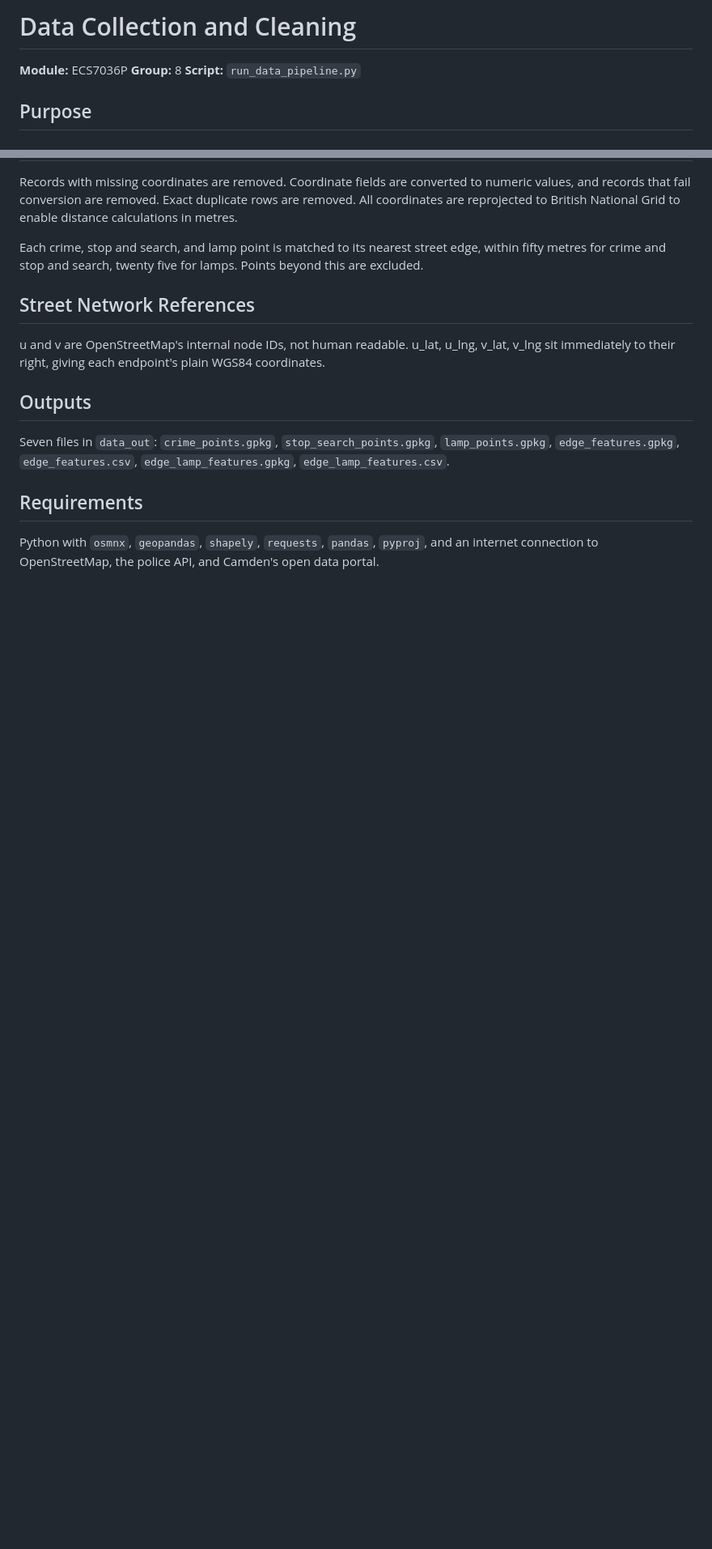
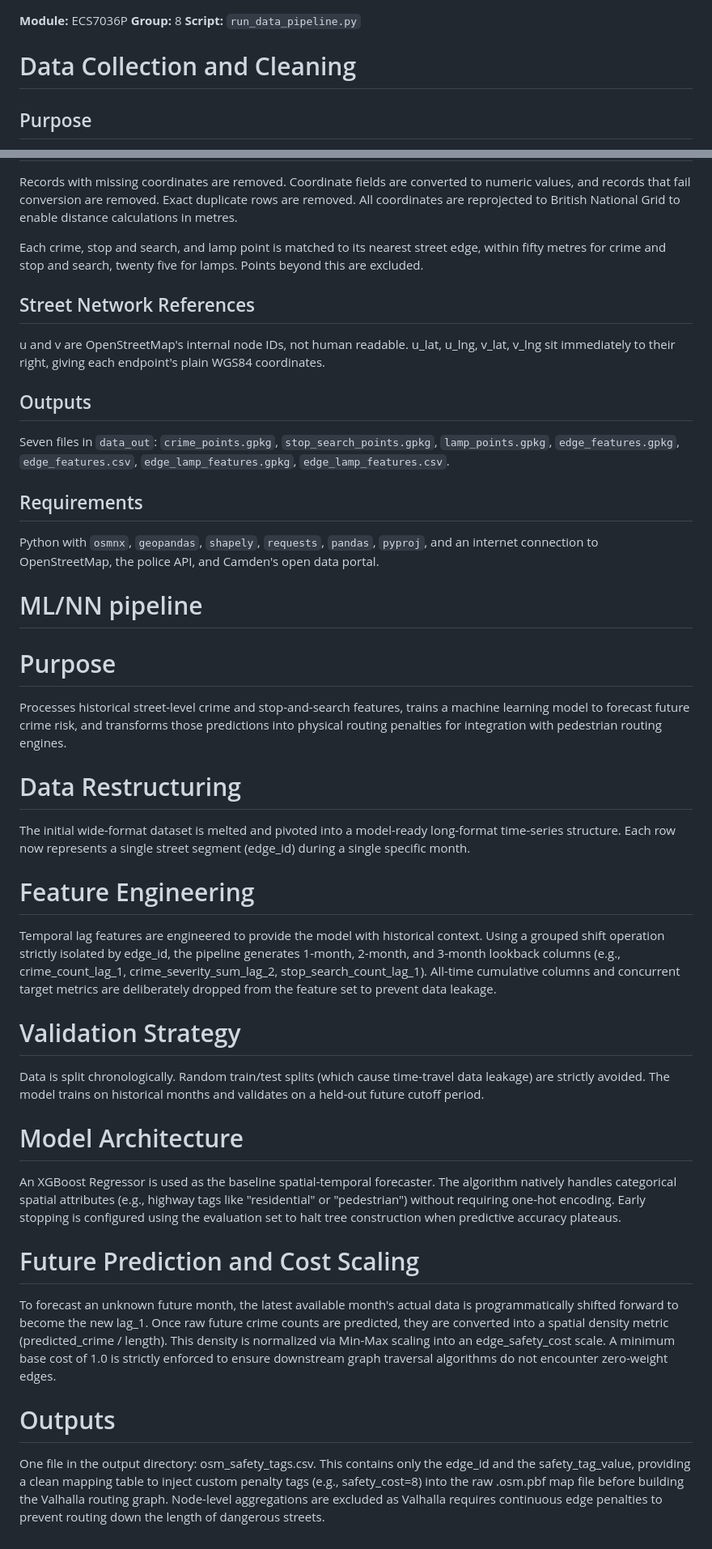
Before and after one commit to djshaf/NightRunner, a Markdown page: README.md, 2 parts joined by grey strips. Shown at 81% size. GitHub-like rendering; blank space fills up the shorter version.

Commit message:
Update README.md
Updated README to align with pipeline changes

```diff
--- a/README.md
+++ b/README.md
@@ -1,8 +1,8 @@
-# Data Collection and Cleaning
-
 **Module:** ECS7036P
 **Group:** 8
 **Script:** `run_data_pipeline.py`
+
+# Data Collection and Cleaning
 
 ## Purpose
 
@@ -49,3 +49,26 @@ Seven files in `data_out`: `crime_points.gpkg`, `stop_search_points.gpkg`, `lamp
 ## Requirements
 
 Python with `osmnx`, `geopandas`, `shapely`, `requests`, `pandas`, `pyproj`, and an internet connection to OpenStreetMap, the police API, and Camden's open data portal.
+
+# ML/NN pipeline
+
+# Purpose
+Processes historical street-level crime and stop-and-search features, trains a machine learning model to forecast future crime risk, and transforms those predictions into physical routing penalties for integration with pedestrian routing engines.
+
+# Data Restructuring
+The initial wide-format dataset is melted and pivoted into a model-ready long-format time-series structure. Each row now represents a single street segment (edge_id) during a single specific month.
+
+# Feature Engineering
+Temporal lag features are engineered to provide the model with historical context. Using a grouped shift operation strictly isolated by edge_id, the pipeline generates 1-month, 2-month, and 3-month lookback columns (e.g., crime_count_lag_1, crime_severity_sum_lag_2, stop_search_count_lag_1). All-time cumulative columns and concurrent target metrics are deliberately dropped from the feature set to prevent data leakage.
+
+# Validation Strategy
+Data is split chronologically. Random train/test splits (which cause time-travel data leakage) are strictly avoided. The model trains on historical months and validates on a held-out future cutoff period.
+
+# Model Architecture
+An XGBoost Regressor is used as the baseline spatial-temporal forecaster. The algorithm natively handles categorical spatial attributes (e.g., highway tags like "residential" or "pedestrian") without requiring one-hot encoding. Early stopping is configured using the evaluation set to halt tree construction when predictive accuracy plateaus.
+
+# Future Prediction and Cost Scaling
+To forecast an unknown future month, the latest available month's actual data is programmatically shifted forward to become the new lag_1. Once raw future crime counts are predicted, they are converted into a spatial density metric (predicted_crime / length). This density is normalized via Min-Max scaling into an edge_safety_cost scale. A minimum base cost of 1.0 is strictly enforced to ensure downstream graph traversal algorithms do not encounter zero-weight edges.
+
+# Outputs
+One file in the output directory: osm_safety_tags.csv. This contains only the edge_id and the safety_tag_value, providing a clean mapping table to inject custom penalty tags (e.g., safety_cost=8) into the raw .osm.pbf map file before building the Valhalla routing graph. Node-level aggregations are excluded as Valhalla requires continuous edge penalties to prevent routing down the length of dangerous streets.
```
